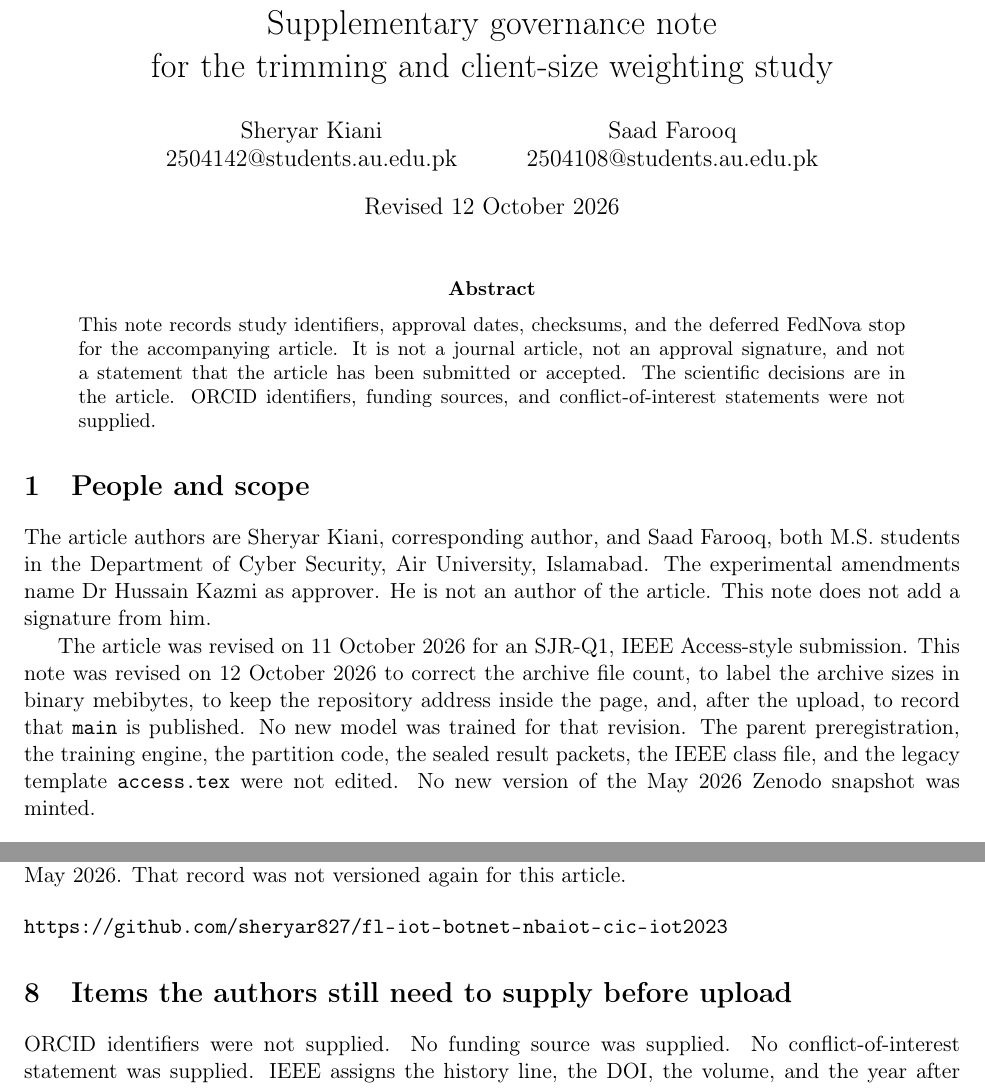
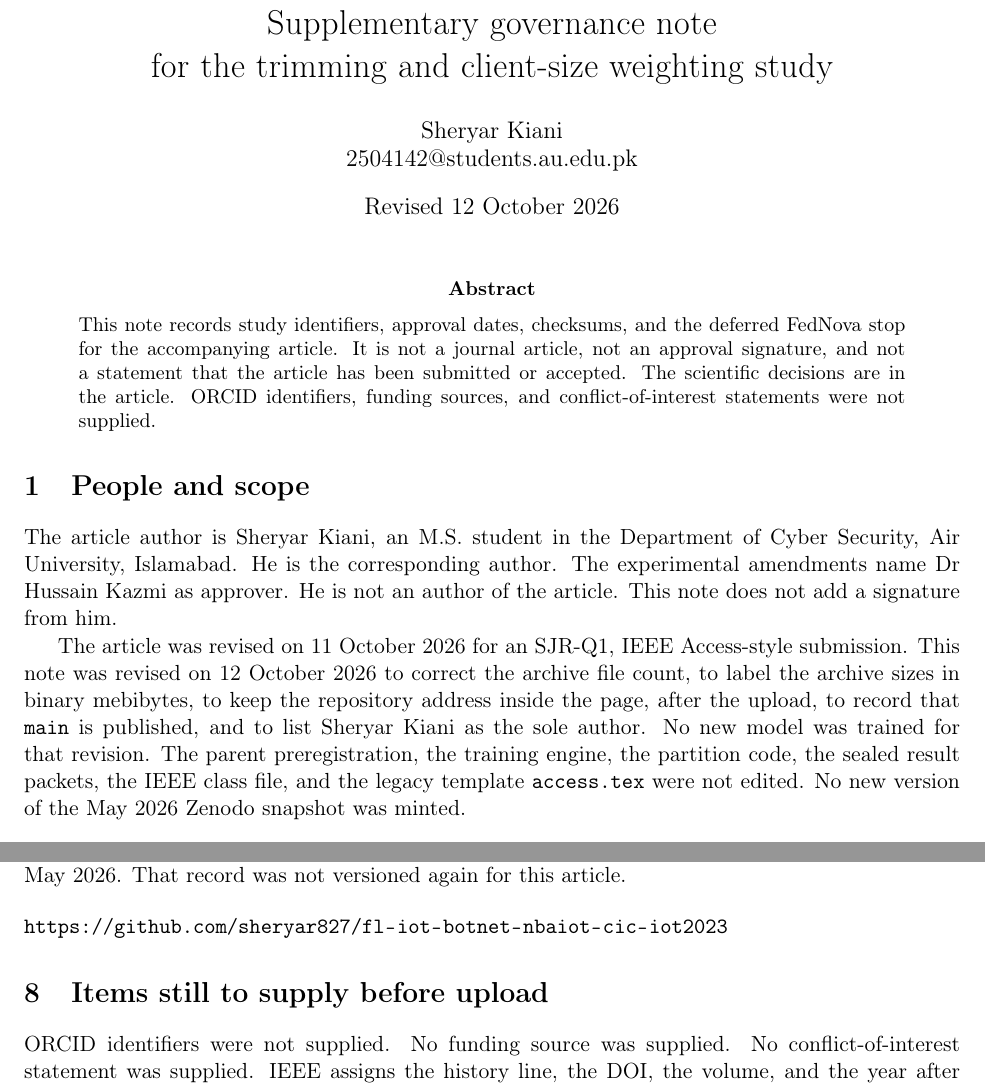
Before and after one commit to sheryar827/fl-iot-trimming-weighting-archive, a LaTeX paper (manuscript/access_q1_supplement.tex): two parts of pages 1 and 3 of 3, joined at a grey line, cut so that both start at the same text. Compiled offline with pdfLaTeX.

Commit message:
List Sheryar Kiani as the sole author.

```diff
--- a/manuscript/access_q1_supplement.tex
+++ b/manuscript/access_q1_supplement.tex
@@ -3,8 +3,7 @@
 \usepackage{url}
 \usepackage[T1]{fontenc}
 \title{Supplementary governance note\\for the trimming and client-size weighting study}
-\author{Sheryar Kiani\\2504142@students.au.edu.pk
-\and Saad Farooq\\2504108@students.au.edu.pk}
+\author{Sheryar Kiani\\2504142@students.au.edu.pk}
 \date{Revised 12 October 2026}
 \begin{document}
 \maketitle
@@ -13,9 +12,9 @@
 \end{abstract}
 
 \section{People and scope}
-The article authors are Sheryar Kiani, corresponding author, and Saad Farooq, both M.S.\ students in the Department of Cyber Security, Air University, Islamabad. The experimental amendments name Dr Hussain Kazmi as approver. He is not an author of the article. This note does not add a signature from him.
+The article author is Sheryar Kiani, an M.S.\ student in the Department of Cyber Security, Air University, Islamabad. He is the corresponding author. The experimental amendments name Dr Hussain Kazmi as approver. He is not an author of the article. This note does not add a signature from him.
 
-The article was revised on 11 October 2026 for an SJR-Q1, IEEE Access-style submission. This note was revised on 12 October 2026 to correct the archive file count, to label the archive sizes in binary mebibytes, to keep the repository address inside the page, and, after the upload, to record that \texttt{main} is published. No new model was trained for that revision. The parent preregistration, the training engine, the partition code, the sealed result packets, the IEEE class file, and the legacy template \texttt{access.tex} were not edited. No new version of the May 2026 Zenodo snapshot was minted.
+The article was revised on 11 October 2026 for an SJR-Q1, IEEE Access-style submission. This note was revised on 12 October 2026 to correct the archive file count, to label the archive sizes in binary mebibytes, to keep the repository address inside the page, after the upload, to record that \texttt{main} is published, and to list Sheryar Kiani as the sole author. No new model was trained for that revision. The parent preregistration, the training engine, the partition code, the sealed result packets, the IEEE class file, and the legacy template \texttt{access.tex} were not edited. No new version of the May 2026 Zenodo snapshot was minted.
 
 \section{Identifier map}
 The article uses plain names. The laboratory record uses the identifiers below.
@@ -75,6 +74,6 @@ The earlier three-arm lineage remains at the address below. The concept DOI 10.5
 \url{https://github.com/sheryar827/fl-iot-botnet-nbaiot-cic-iot2023}
 \end{flushleft}
 
-\section{Items the authors still need to supply before upload}
+\section{Items still to supply before upload}
 ORCID identifiers were not supplied. No funding source was supplied. No conflict-of-interest statement was supplied. IEEE assigns the history line, the DOI, the volume, and the year after acceptance. None of those values is invented in the article. The article has not been submitted and has not been accepted.
 \end{document}
```
Also changed, not shown: manuscript/access_q1_working_draft.tex (+4 -8 lines), README.md, manuscript/access_q1_supplement.pdf, manuscript/access_q1_working_draft.pdf.
